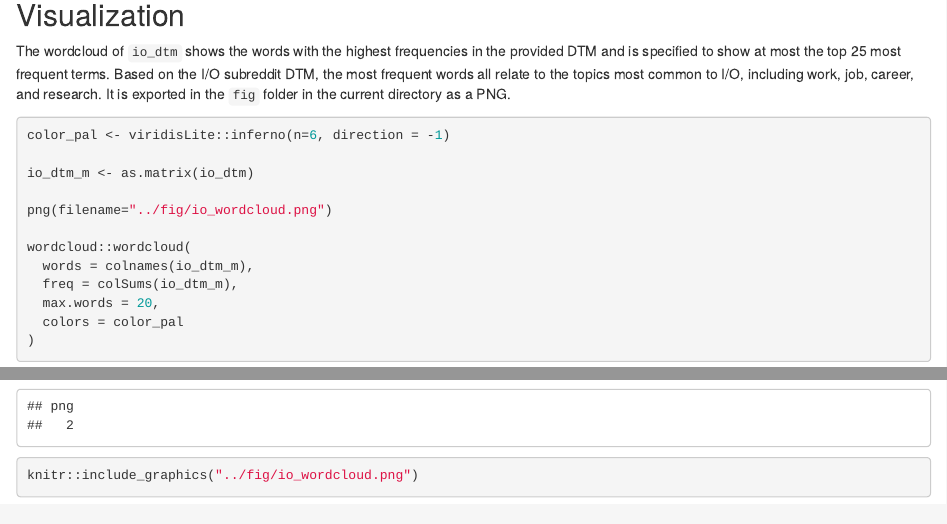
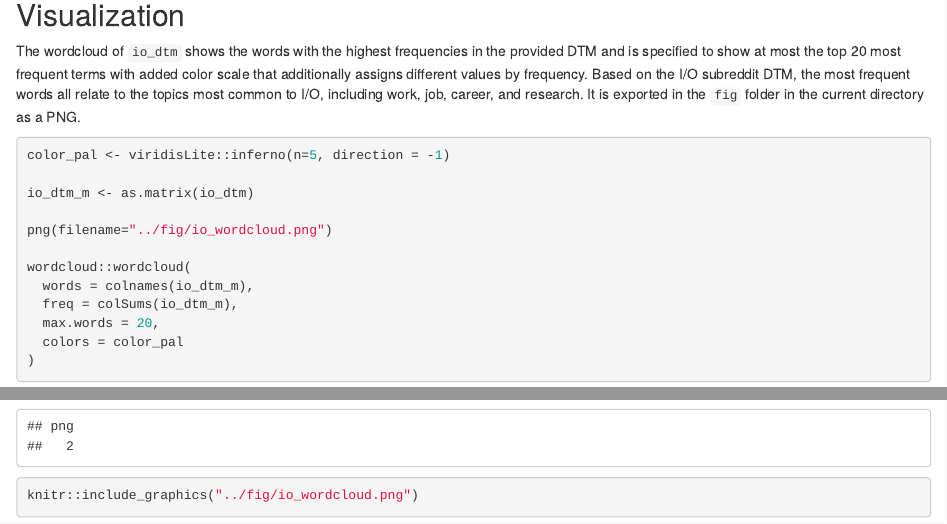
Before and after one commit to sdemeke/psy8960-week12, an R Markdown document (markdown/week12.Rmd): the page in a window 1100 px wide, from 4830 px down, and a second part further down, joined at a grey line. Rendered offline with R 4.5, knitr and Pandoc, with nearby package versions; code that draws random numbers runs with fixed seeds of ours; some code elsewhere in the file could not run offline.

Commit message:
final checks. final commit

````diff
--- a/markdown/week12.Rmd
+++ b/markdown/week12.Rmd
@@ -257,10 +257,10 @@ TukeyHSD(aov(upvotes ~ topic, data = final_tbl))
 
 ## Visualization
 
-The wordcloud of `io_dtm` shows the words with the highest frequencies in the provided DTM and is specified to show at most the top 25 most frequent terms. Based on the I/O subreddit DTM, the most frequent words all relate to the topics most common to I/O, including work, job, career, and research. It is exported in the `fig` folder in the current directory as a PNG.
+The wordcloud of `io_dtm` shows the words with the highest frequencies in the provided DTM and is specified to show at most the top 20 most frequent terms with added color scale that additionally assigns different values by frequency. Based on the I/O subreddit DTM, the most frequent words all relate to the topics most common to I/O, including work, job, career, and research. It is exported in the `fig` folder in the current directory as a PNG.
 
 ```{r}
-color_pal <- viridisLite::inferno(n=6, direction = -1)
+color_pal <- viridisLite::inferno(n=5, direction = -1)
 
 io_dtm_m <- as.matrix(io_dtm)
 
````
Also changed, not shown: fig/io_wordcloud.png.
